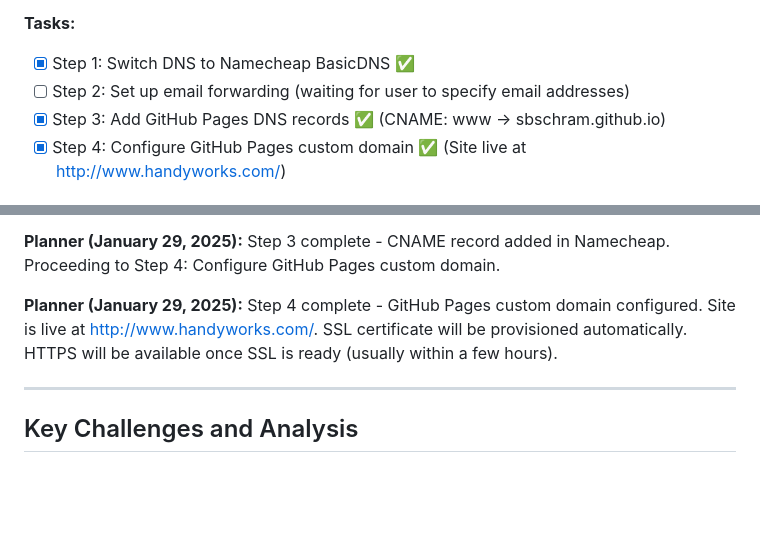
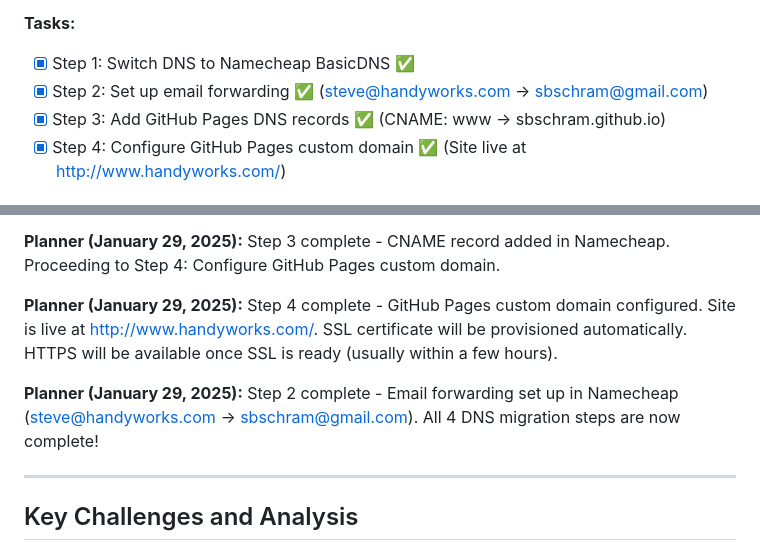
Before and after one commit to SBSchram/handyworks.github.io, a Markdown page: .cursor/scratchpad.md, 2 parts joined by grey strips. Drawn GitHub-style; blank space fills up the shorter version.

Commit message:
Planner: DNS migration complete - all 4 steps done, email forwarding configured

```diff
--- a/.cursor/scratchpad.md
+++ b/.cursor/scratchpad.md
@@ -374,7 +374,7 @@ handyworks-website/
 
 **Tasks:**
 - [x] Step 1: Switch DNS to Namecheap BasicDNS ✅
-- [ ] Step 2: Set up email forwarding (waiting for user to specify email addresses)
+- [x] Step 2: Set up email forwarding ✅ (steve@handyworks.com → sbschram@gmail.com)
 - [x] Step 3: Add GitHub Pages DNS records ✅ (CNAME: www → sbschram.github.io)
 - [x] Step 4: Configure GitHub Pages custom domain ✅ (Site live at http://www.handyworks.com/)
 
@@ -700,6 +700,8 @@ handyworks-website/
 
 **Planner (January 29, 2025):** Step 4 complete - GitHub Pages custom domain configured. Site is live at http://www.handyworks.com/. SSL certificate will be provisioned automatically. HTTPS will be available once SSL is ready (usually within a few hours).
 
+**Planner (January 29, 2025):** Step 2 complete - Email forwarding set up in Namecheap (steve@handyworks.com → sbschram@gmail.com). All 4 DNS migration steps are now complete!
+
 ---
 
 ## Key Challenges and Analysis
```
